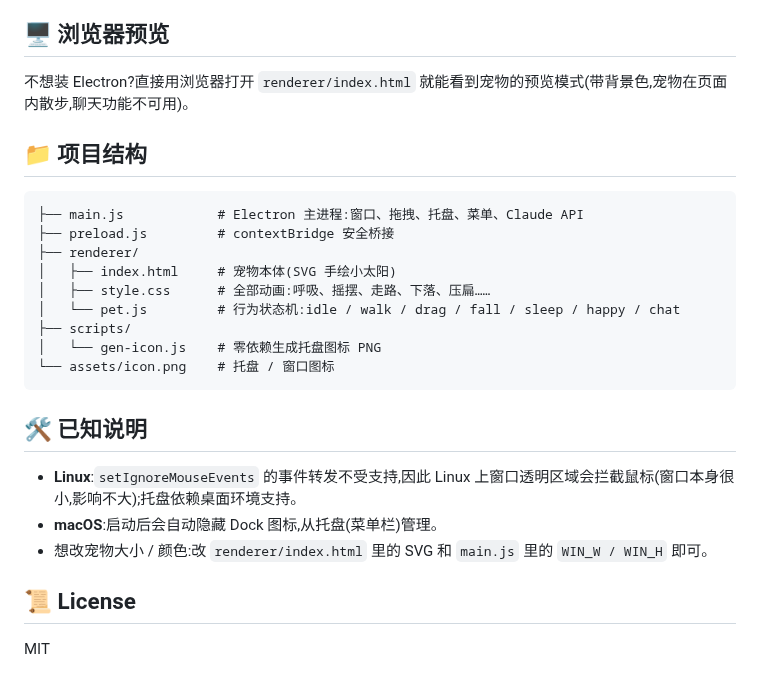
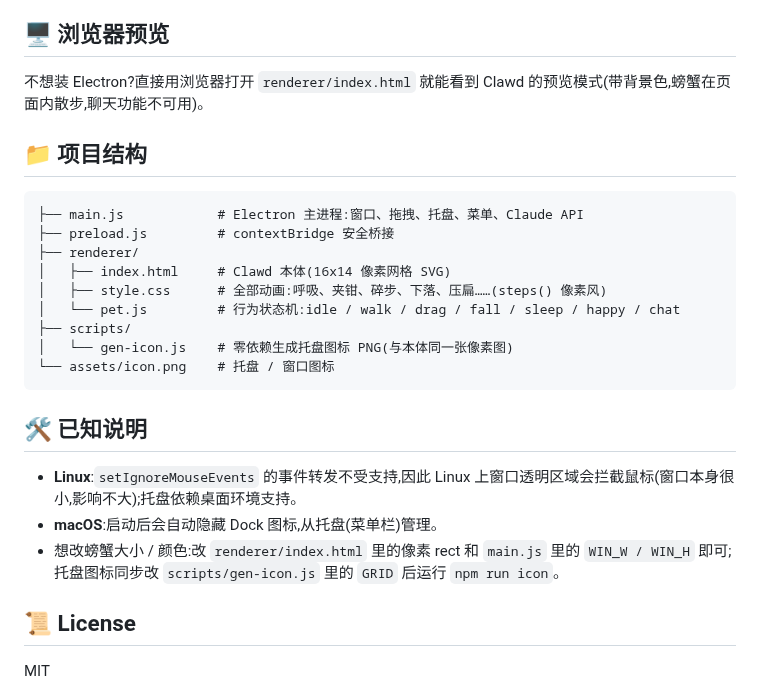
Before and after one commit to krommhulton-del/my-first-project, a Markdown page: README.md, the part around one of its changes. Drawn GitHub-style.

````diff
--- a/README.md
+++ b/README.md
@@ -51,7 +52,7 @@ npm start
 
 ## 🖥️ 浏览器预览
 
-不想装 Electron?直接用浏览器打开 `renderer/index.html` 就能看到宠物的预览模式(带背景色,宠物在页面内散步,聊天功能不可用)。
+不想装 Electron?直接用浏览器打开 `renderer/index.html` 就能看到 Clawd 的预览模式(带背景色,螃蟹在页面内散步,聊天功能不可用)。
 
 ## 📁 项目结构
 
@@ -59,11 +60,11 @@ npm start
 ├── main.js            # Electron 主进程:窗口、拖拽、托盘、菜单、Claude API
 ├── preload.js         # contextBridge 安全桥接
 ├── renderer/
-│   ├── index.html     # 宠物本体(SVG 手绘小太阳)
-│   ├── style.css      # 全部动画:呼吸、摇摆、走路、下落、压扁……
+│   ├── index.html     # Clawd 本体(16x14 像素网格 SVG)
+│   ├── style.css      # 全部动画:呼吸、夹钳、碎步、下落、压扁……(steps() 像素风)
 │   └── pet.js         # 行为状态机:idle / walk / drag / fall / sleep / happy / chat
 ├── scripts/
-│   └── gen-icon.js    # 零依赖生成托盘图标 PNG
+│   └── gen-icon.js    # 零依赖生成托盘图标 PNG(与本体同一张像素图)
 └── assets/icon.png    # 托盘 / 窗口图标
 ```
 
@@ -71,7 +72,7 @@ npm start
 
 - **Linux**:`setIgnoreMouseEvents` 的事件转发不受支持,因此 Linux 上窗口透明区域会拦截鼠标(窗口本身很小,影响不大);托盘依赖桌面环境支持。
 - **macOS**:启动后会自动隐藏 Dock 图标,从托盘(菜单栏)管理。
-- 想改宠物大小 / 颜色:改 `renderer/index.html` 里的 SVG 和 `main.js` 里的 `WIN_W / WIN_H` 即可。
+- 想改螃蟹大小 / 颜色:改 `renderer/index.html` 里的像素 rect 和 `main.js` 里的 `WIN_W / WIN_H` 即可;托盘图标同步改 `scripts/gen-icon.js` 里的 `GRID` 后运行 `npm run icon`。
 
 ## 📜 License
 
````
Also changed, not shown: other parts of README.md (+11 -10 lines), assets/icon.png, docs/screenshot.png, 6 other files.
